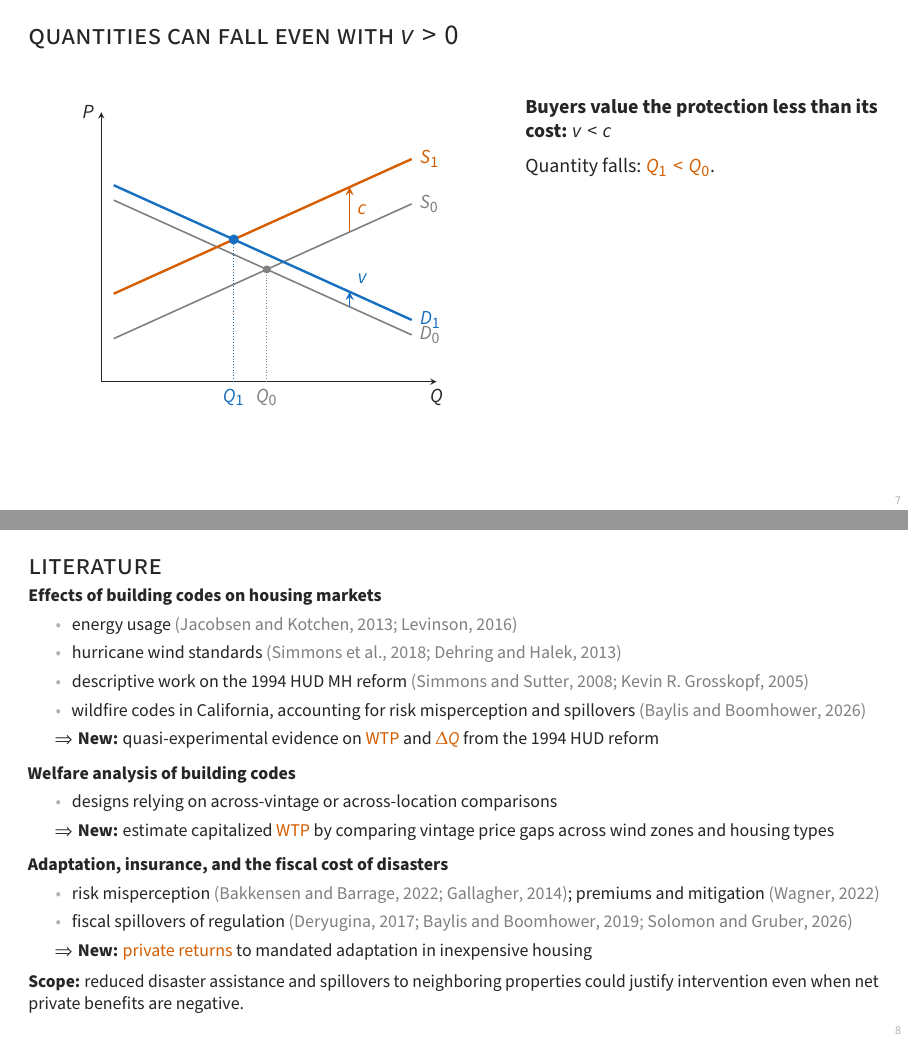
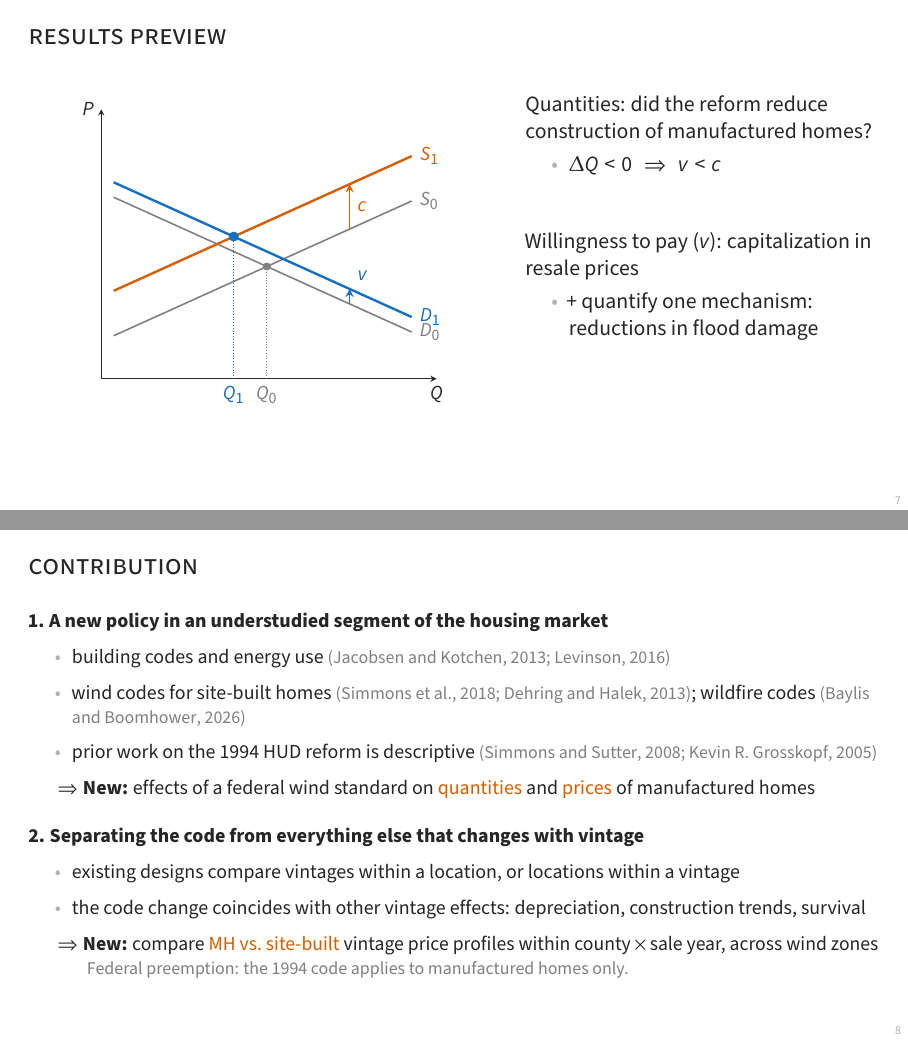
Before and after one commit to williamsca/manufactured-code, LaTeX slides (slides.tex): pages 11 and 12 of 77 before the commit and pages 11 and 12 of 76 after it, joined at a grey line. Compiled offline with pdfLaTeX; a LaTeX package or settings file that is missing is left out.

Commit message:
Reframe literature slide as two contributions; revise preview and DDD slides
- Replace three-area Literature slide with a Contribution slide: (1) new
  policy and market segment, (2) MH vs. site-built vintage price profiles
  within county x sale year across wind zones; drop insurance/fiscal framing
- Replace roadmap with results-preview slide; state x type x vintage FE in DDD
- Drop unused slides_4 price table from Makefile dependencies

Co-Authored-By: Claude Opus 5.5 <noreply@anthropic.com>

```diff
--- a/slides.tex
+++ b/slides.tex
@@ -137,11 +137,10 @@
     \end{tikzpicture}
     \end{column}
     \begin{column}{.42\textwidth}
-    \small
     \only<1>{\textbf{Before the reform}\par\medskip
     Equilibrium $Q_0$ at price $P_0$.}
     \only<2>{\textbf{The mandate raises costs by $c$}}
-    \only<3>{\textbf{Buyers value the protection by $v$}\par\medskip
+    \only<3>{\textbf{Buyers value the protection}\par\medskip
     Demand shifts up.\par\medskip
     If $v=c$, no change in quantities: \al{$Q_1=Q_0$}.\par\medskip
     The price rises by $c$.}
@@ -154,7 +153,7 @@
 \end{frame}
 
 \begin{frame}
-    \frametitle{Quantities can fall even with $v>0$}
+    \frametitle{Results preview}
     \begin{columns}[T]
     \begin{column}{.56\textwidth}
     \centering
@@ -174,50 +173,47 @@
     \end{tikzpicture}
     \end{column}
     \begin{column}{.42\textwidth}
-    \small
-    \textbf{Buyers value the protection less than its cost: $v<c$}\par\medskip
-    Quantity falls: \al{$Q_1<Q_0$}.\par\medskip
+    Quantities: did the reform reduce construction of manufactured homes?
+    \begin{itemize}
+        \item $\Delta Q < 0 \implies v < c$
+    \end{itemize}
+
+    \vspace{2em}
+
+    Willingness to pay ($v$): capitalization in resale prices
+    \begin{itemize}
+        \item + quantify one mechanism: reductions in flood damage
+    \end{itemize}
     \end{column}
     \end{columns}
     \vfill
 \end{frame}
 
 \begin{frame}
-    \frametitle{Literature}
+    \frametitle{Contribution}
 
-    \footnotesize
+    \small
 
-    \textbf{Effects of building codes on housing markets}
+    \textbf{1. A new policy in an understudied segment of the housing market}
     \begin{itemize}
-        \item energy usage \gc{\citep{jacobsen_are_2013, levinson_how_2016}}
-        \item hurricane wind standards \gc{\citep{simmons_economic_2018, dehring_coastal_2013}}
-        \item descriptive work on the 1994 HUD MH reform \gc{\citep{simmons_manufactured_2008, kevin_r_grosskopf_manufactured_2005}}
-        \item wildfire codes in California, accounting for risk misperception and spillovers \gc{\citep{baylis_mandated_2026}}
+        \item building codes and energy use \gc{\citep{jacobsen_are_2013, levinson_how_2016}}
+        \item wind codes for site-built homes \gc{\citep{simmons_economic_2018, dehring_coastal_2013}}; wildfire codes \gc{\citep{baylis_mandated_2026}}
+        \item prior work on the 1994 HUD reform is descriptive \gc{\citep{simmons_manufactured_2008, kevin_r_grosskopf_manufactured_2005}}
     \end{itemize}
 
-    \hspace{1em} \so \textbf{New:} quasi-experimental evidence on \al{WTP} and \al{$\Delta Q$} from the 1994 HUD reform
+    \hspace{1em} \so \textbf{New:} effects of a federal wind standard on \al{quantities} and \al{prices} of manufactured homes
 
-    \vspace{0.7em}
+    \vspace{1.2em}
 
-    \textbf{Welfare analysis of building codes}
+    \textbf{2. Separating the code from everything else that changes with vintage}
     \begin{itemize}
-        \item designs relying on across-vintage or across-location comparisons
+        \item existing designs compare vintages within a location, or locations within a vintage
+        \item the code change coincides with other vintage effects: depreciation, construction trends, survival
     \end{itemize}
 
-    \hspace{1em} \so \textbf{New:} estimate capitalized \al{WTP} by comparing vintage price gaps across wind zones and housing types
+    \hspace{1em} \so \textbf{New:} compare \al{MH vs.\ site-built} vintage price profiles within county $\times$ sale year, across wind zones
 
-    \vspace{0.7em}
-
-    \textbf{Adaptation, insurance, and the fiscal cost of disasters}
-    \begin{itemize}
-        \item risk misperception \gc{\citep{bakkensen_going_2022, gallagher_learning_2014}}; premiums and mitigation \gc{\citep{wagner_adaptation_2022}}
-        \item fiscal spillovers of regulation \gc{\citep{deryugina_fiscal_2017, baylis_moral_2019, solomon_optimal_2026}}
-    \end{itemize}
-
-    \hspace{1em} \so \textbf{New:} \al{private returns} to mandated adaptation in inexpensive housing
-
-    \vspace{0.5em}
-    \textbf{Scope:} reduced disaster assistance and spillovers to neighboring properties could justify intervention even when net private benefits are negative.
+    \hspace{1em} \phantom{\so} \gc{Federal preemption: the 1994 code applies to manufactured homes only.}
 
 \end{frame}
 
```
Also changed, not shown: Makefile, slides.tex (26 more changed lines).
